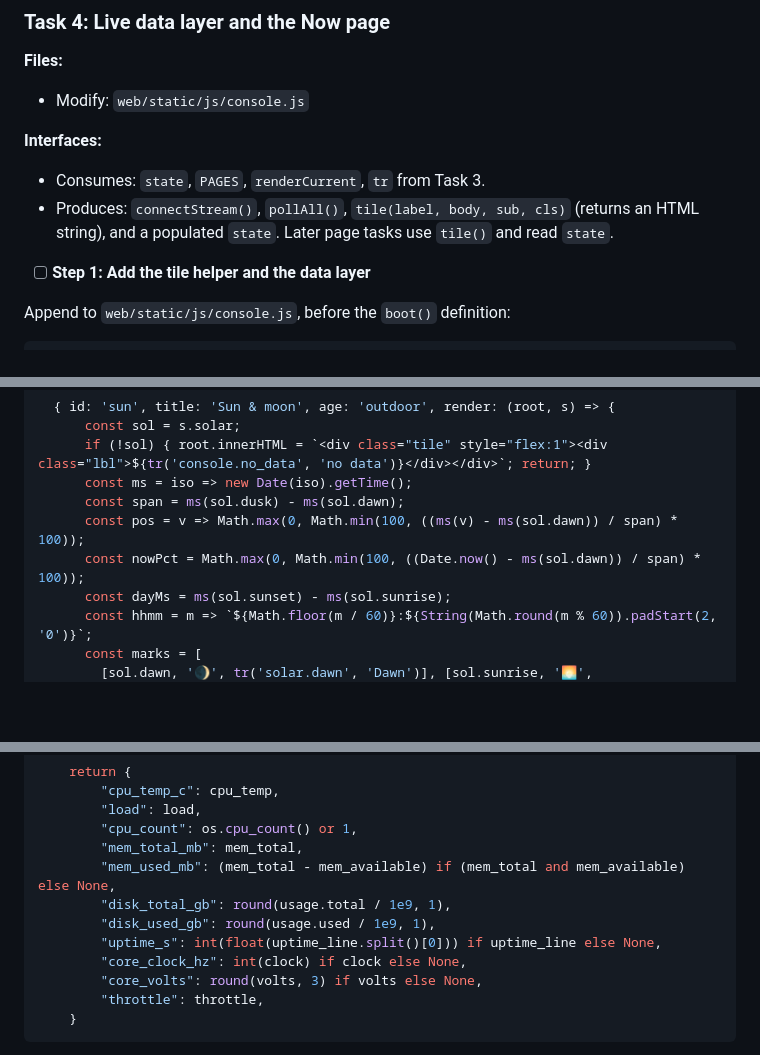
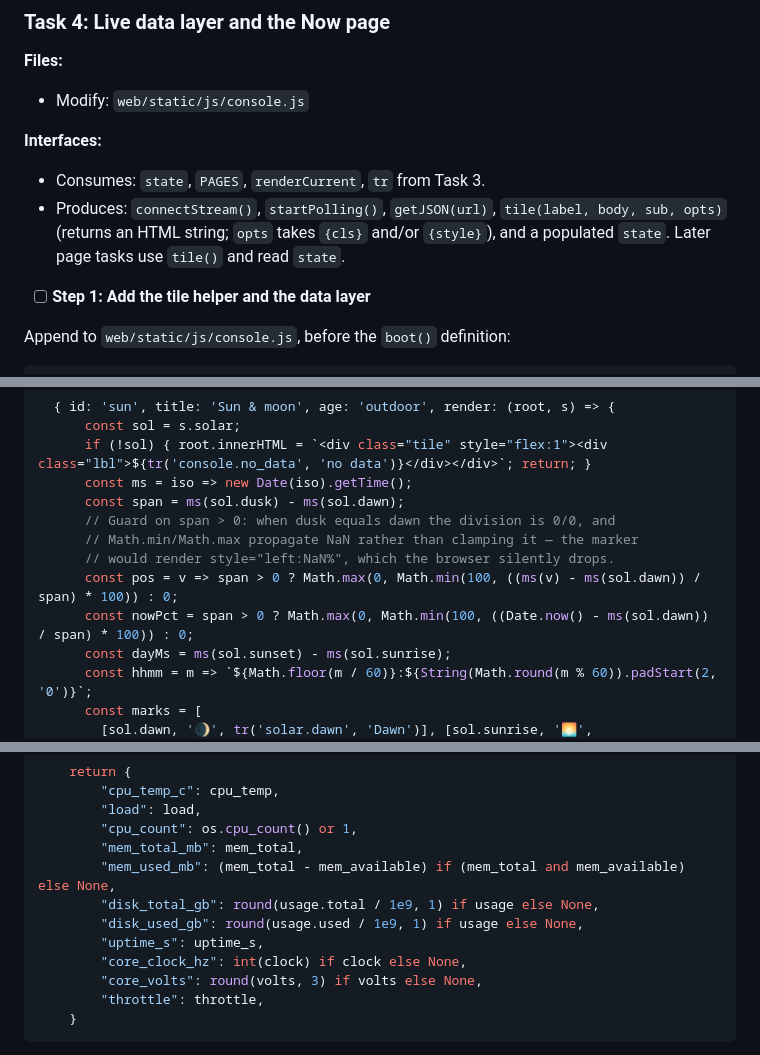
Before and after one commit to McCavity/jeelink-davis, a Markdown page: docs/plans/2026-07-25-touch-console.md, 3 parts joined by grey strips. GitHub-like rendering; blank space fills up the shorter version.

```diff
--- a/docs/plans/2026-07-25-touch-console.md
+++ b/docs/plans/2026-07-25-touch-console.md
@@ -763,7 +769,7 @@ git commit -m "feat: console route, document shell and seven-page carousel"
 
 **Interfaces:**
 - Consumes: `state`, `PAGES`, `renderCurrent`, `tr` from Task 3.
-- Produces: `connectStream()`, `pollAll()`, `tile(label, body, sub, cls)` (returns an HTML string), and a populated `state`. Later page tasks use `tile()` and read `state`.
+- Produces: `connectStream()`, `startPolling()`, `getJSON(url)`, `tile(label, body, sub, opts)` (returns an HTML string; `opts` takes `{cls}` and/or `{style}`), and a populated `state`. Later page tasks use `tile()` and read `state`.
 
 - [ ] **Step 1: Add the tile helper and the data layer**
 
@@ -1174,8 +1180,11 @@ Replace the `sun` entry in `PAGES`:
       if (!sol) { root.innerHTML = `<div class="tile" style="flex:1"><div class="lbl">${tr('console.no_data', 'no data')}</div></div>`; return; }
       const ms = iso => new Date(iso).getTime();
       const span = ms(sol.dusk) - ms(sol.dawn);
-      const pos = v => Math.max(0, Math.min(100, ((ms(v) - ms(sol.dawn)) / span) * 100));
-      const nowPct = Math.max(0, Math.min(100, ((Date.now() - ms(sol.dawn)) / span) * 100));
+      // Guard on span > 0: when dusk equals dawn the division is 0/0, and
+      // Math.min/Math.max propagate NaN rather than clamping it — the marker
+      // would render style="left:NaN%", which the browser silently drops.
+      const pos = v => span > 0 ? Math.max(0, Math.min(100, ((ms(v) - ms(sol.dawn)) / span) * 100)) : 0;
+      const nowPct = span > 0 ? Math.max(0, Math.min(100, ((Date.now() - ms(sol.dawn)) / span) * 100)) : 0;
       const dayMs = ms(sol.sunset) - ms(sol.sunrise);
       const hhmm = m => `${Math.floor(m / 60)}:${String(Math.round(m % 60)).padStart(2, '0')}`;
       const marks = [
@@ -1468,9 +1489,9 @@ def read_system() -> dict:
         "cpu_count": os.cpu_count() or 1,
         "mem_total_mb": mem_total,
         "mem_used_mb": (mem_total - mem_available) if (mem_total and mem_available) else None,
-        "disk_total_gb": round(usage.total / 1e9, 1),
-        "disk_used_gb": round(usage.used / 1e9, 1),
-        "uptime_s": int(float(uptime_line.split()[0])) if uptime_line else None,
+        "disk_total_gb": round(usage.total / 1e9, 1) if usage else None,
+        "disk_used_gb": round(usage.used / 1e9, 1) if usage else None,
+        "uptime_s": uptime_s,
         "core_clock_hz": int(clock) if clock else None,
         "core_volts": round(volts, 3) if volts else None,
         "throttle": throttle,
```
Also changed, not shown: other parts of docs/plans/2026-07-25-touch-console.md (+91 -4 lines).
